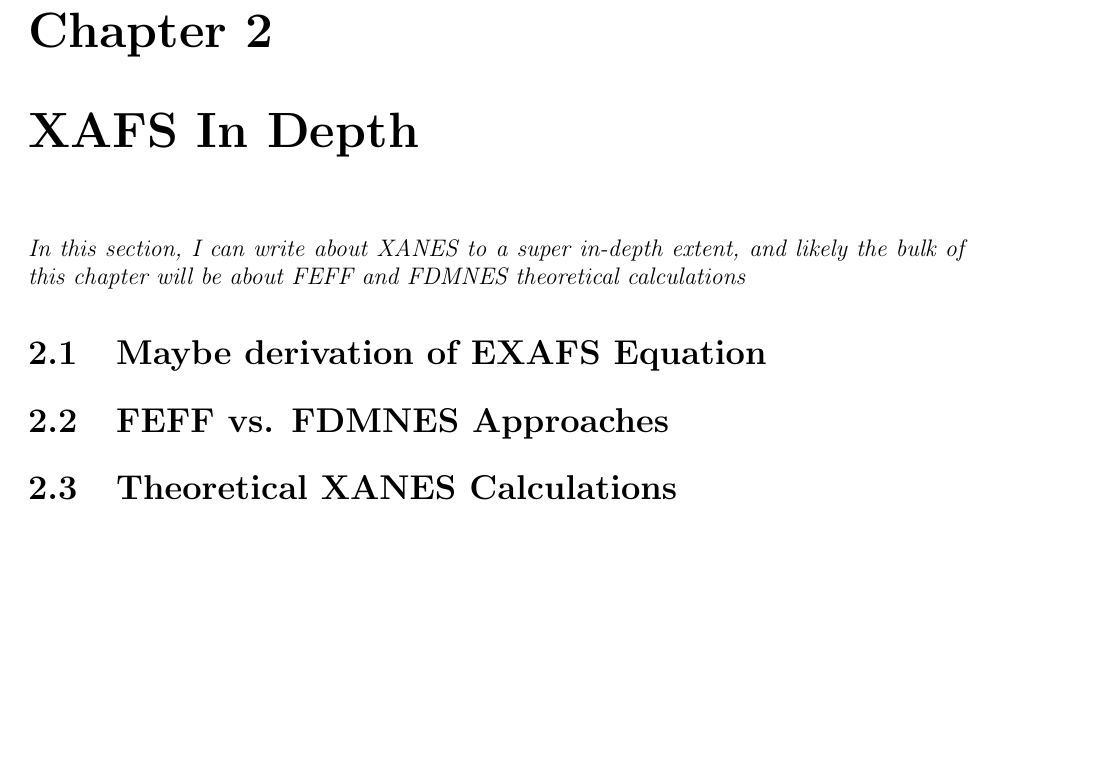
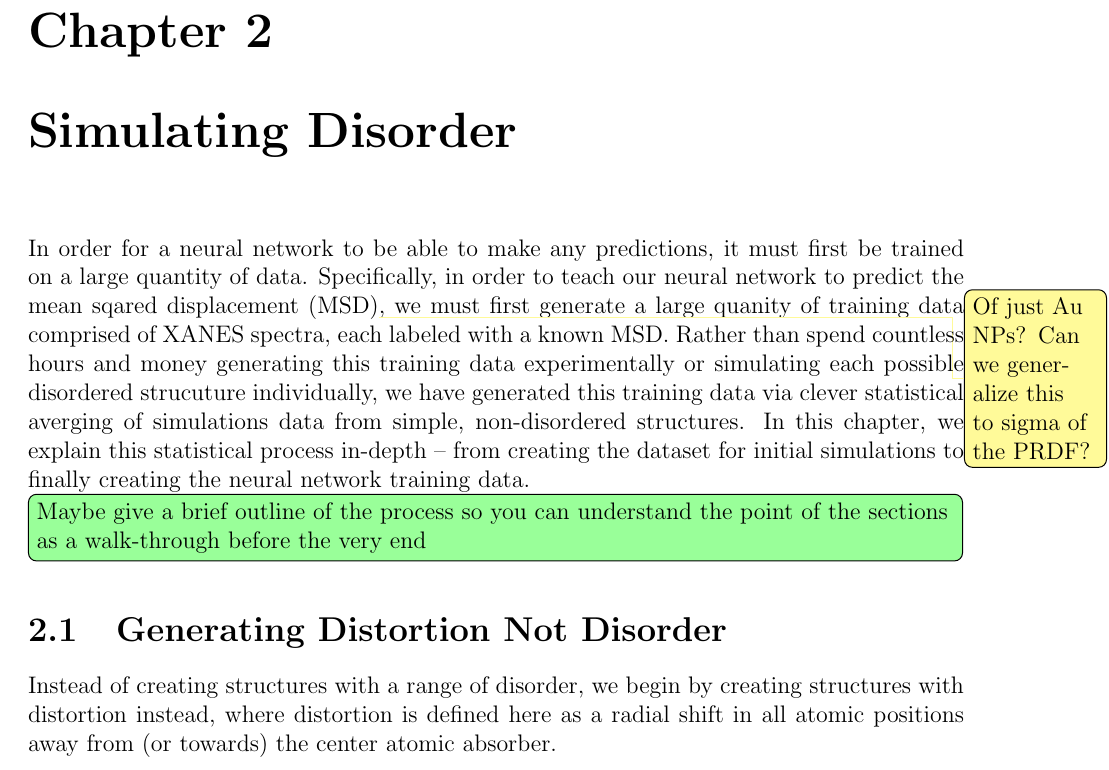
Before and after one commit to jthaller/BNL_Thesis, a LaTeX thesis (MainDraft.tex, which reads Chapters/Chapter2.tex): part of page 10 of 14, cut so that both start at the same text, the shorter picture padded with empty space. Compiled offline with pdfLaTeX.

Commit message:
ch2 re-write init

```diff
--- a/Chapters/Chapter2.tex
+++ b/Chapters/Chapter2.tex
@@ -1,10 +1,13 @@
-% Chapter 2: XAFS Simulations
-% Chapter 2: XANES
-\textit{In this section, I can write about XANES to a super in-depth extent, and likely the bulk of this chapter will be about FEFF and FDMNES theoretical calculations}
+% % Chapter 2: XAFS Simulations
+% % Chapter 2: XANES
+% \textit{In this section, I can write about XANES to a super in-depth extent, and likely the bulk of this chapter will be about FEFF and FDMNES theoretical calculations}
+% \section{Maybe derivation of EXAFS Equation}
+% \section{FEFF vs. FDMNES Approaches}
+% \section{Theoretical XANES Calculations}
+% -------------------------------------------------------------
 
-\section{Maybe derivation of EXAFS Equation}
+In order for a neural network to be able to make any predictions, it must first be trained on a large quantity of data. Specifically, in order to teach our neural network to predict the mean sqared displacement (MSD)\todo[color=yellow!40]{Of just Au NPs? Can we generalize this to sigma of the PRDF?}, we must first generate a large quanity of training data comprised of XANES spectra, each labeled with a known MSD. Rather than spend countless hours and money generating this training data experimentally or simulating each possible disordered strucuture individually, we have generated this training data via clever statistical averging of simulations data from simple, non-disordered structures. In this chapter, we explain this statistical process in-depth -- from creating the dataset for initial simulations to finally creating the neural network training data.
+\todo[inline, color=green!40]{Maybe give a brief outline of the process so you can understand the point of the sections as a walk-through before the very end}
 
-\section{FEFF vs. FDMNES Approaches}
-
-
-\section{Theoretical XANES Calculations}
+\section{Generating Distortion Not Disorder}
+Instead of creating structures with a range of disorder, we begin by creating structures with distortion instead, where distortion is defined here as a radial shift in all atomic positions away from (or towards) the center atomic absorber.
--- a/MainDraft.tex
+++ b/MainDraft.tex
@@ -109,7 +109,8 @@ Brookhaven, New York\\
 \chapter{Introduction}
 \input{Chapters/Chapter1}
 
-\chapter{XAFS In Depth}
+% \chapter{XAFS In Depth}
+\chapter{Simulating Disorder}
 \input{Chapters/Chapter2}
 
 \chapter{Machine Learning}
```
Also changed, not shown: Chapters/Chapter1.tex (+1 -1 lines), MainDraft.pdf, Readme.txt (deleted).
